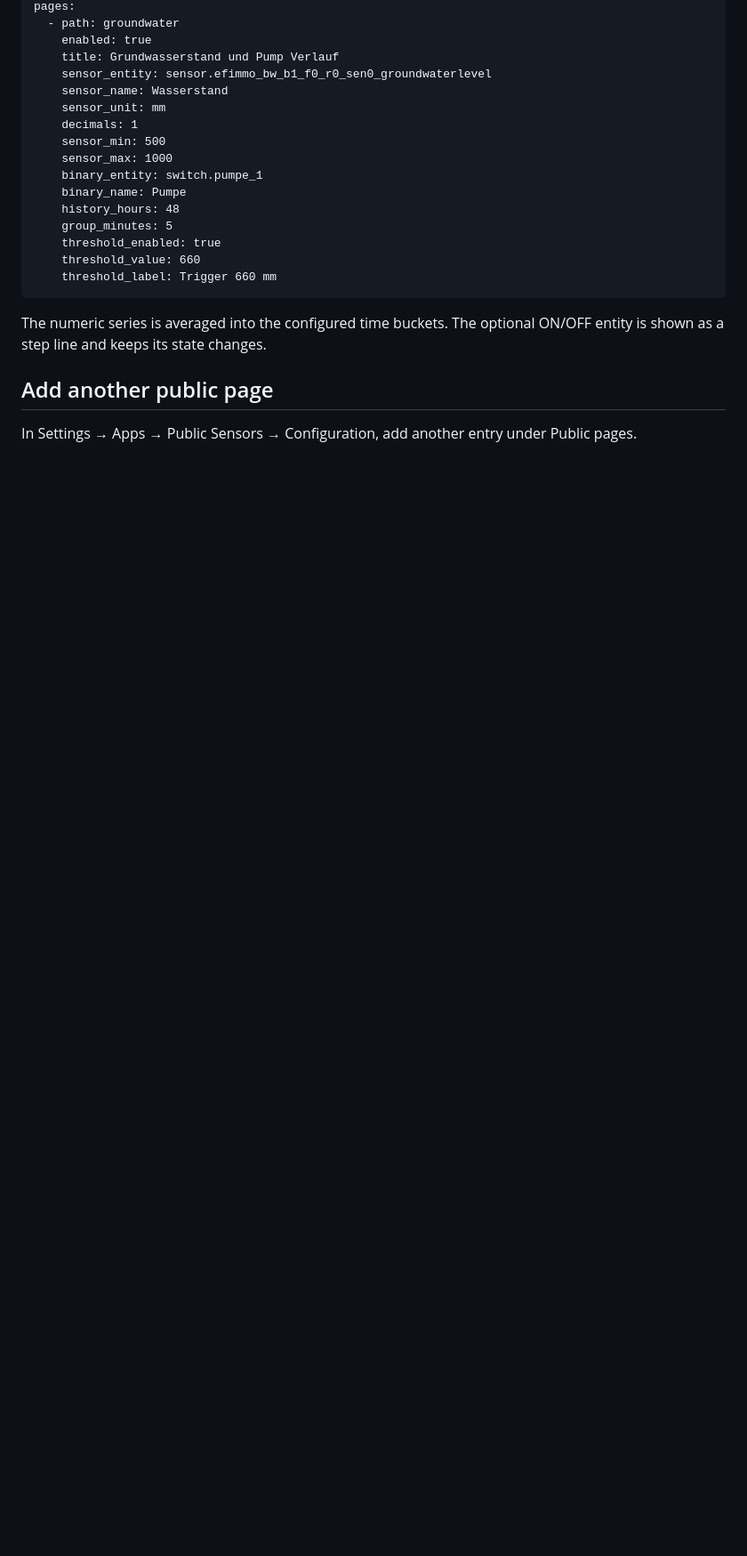
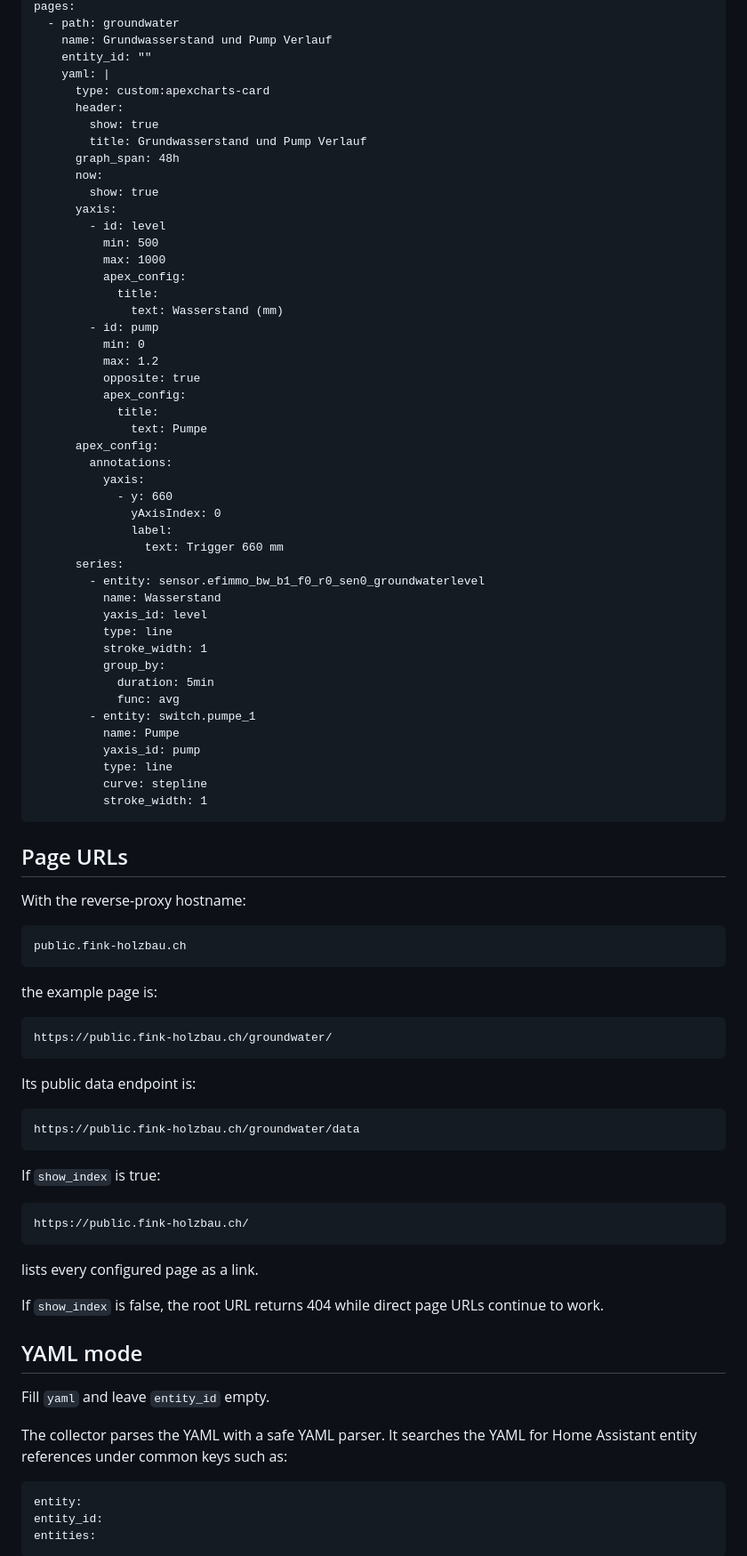
Before and after one commit to ErnstFinkAG/ha_add-ons, a Markdown page: public_sensors/DOCS.md, the part around one of its changes. Shown at 89% size. Rendered like a GitHub page; blank space fills up the shorter version.

Commit message:
Document universal isolated Public Sensors 0.4.0

```diff
--- a/public_sensors/DOCS.md
+++ b/public_sensors/DOCS.md
@@ -47,23 +60,81 @@ Version 0.3.0 starts with the index enabled and one page:
     pages:
       - path: groundwater
-        enabled: true
-        title: Grundwasserstand und Pump Verlauf
-        sensor_entity: sensor.efimmo_bw_b1_f0_r0_sen0_groundwaterlevel
-        sensor_name: Wasserstand
-        sensor_unit: mm
-        decimals: 1
-        sensor_min: 500
-        sensor_max: 1000
-        binary_entity: switch.pumpe_1
-        binary_name: Pumpe
-        history_hours: 48
-        group_minutes: 5
-        threshold_enabled: true
-        threshold_value: 660
-        threshold_label: Trigger 660 mm
+        name: Grundwasserstand und Pump Verlauf
+        entity_id: ""
+        yaml: |
+          type: custom:apexcharts-card
+          header:
+            show: true
+            title: Grundwasserstand und Pump Verlauf
+          graph_span: 48h
+          now:
+            show: true
+          yaxis:
+            - id: level
+              min: 500
+              max: 1000
+              apex_config:
+                title:
+                  text: Wasserstand (mm)
+            - id: pump
+              min: 0
+              max: 1.2
+              opposite: true
+              apex_config:
+                title:
+                  text: Pumpe
+          apex_config:
+            annotations:
+              yaxis:
+                - y: 660
+                  yAxisIndex: 0
+                  label:
+                    text: Trigger 660 mm
+          series:
+            - entity: sensor.efimmo_bw_b1_f0_r0_sen0_groundwaterlevel
+              name: Wasserstand
+              yaxis_id: level
+              type: line
+              stroke_width: 1
+              group_by:
+                duration: 5min
+                func: avg
+            - entity: switch.pumpe_1
+              name: Pumpe
+              yaxis_id: pump
+              type: line
+              curve: stepline
+              stroke_width: 1
 
-The numeric series is averaged into the configured time buckets. The optional ON/OFF entity is shown as a step line and keeps its state changes.
+## Page URLs
 
-## Add another public page
+With the reverse-proxy hostname:
 
-In Settings → Apps → Public Sensors → Configuration, add another entry under Public pages.
+    public.fink-holzbau.ch
+
+the example page is:
+
+    https://public.fink-holzbau.ch/groundwater/
+
+Its public data endpoint is:
+
+    https://public.fink-holzbau.ch/groundwater/data
+
+If `show_index` is true:
+
+    https://public.fink-holzbau.ch/
+
+lists every configured page as a link.
+
+If `show_index` is false, the root URL returns 404 while direct page URLs continue to work.
+
+## YAML mode
+
+Fill `yaml` and leave `entity_id` empty.
+
+The collector parses the YAML with a safe YAML parser. It searches the YAML for Home Assistant entity references under common keys such as:
+
+    entity:
+    entity_id:
+    entities:
+
```
Also changed, not shown: other parts of public_sensors/DOCS.md (+146 -190 lines).
